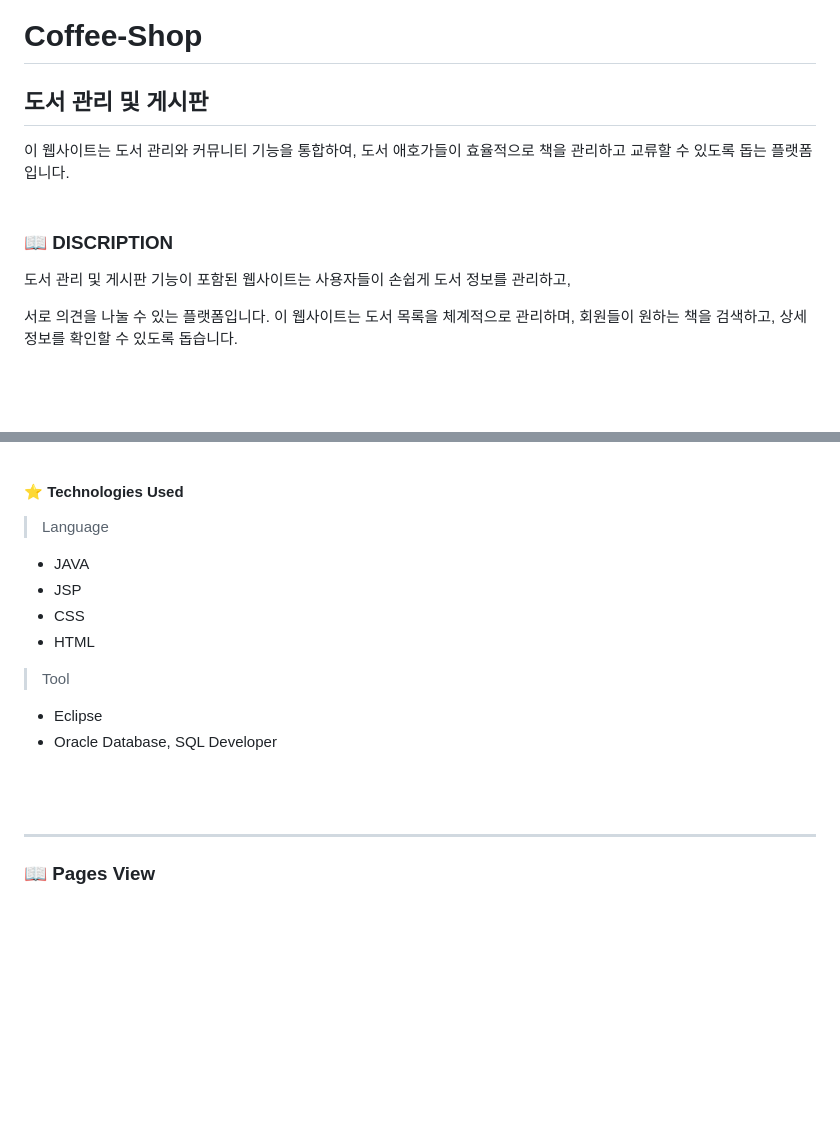
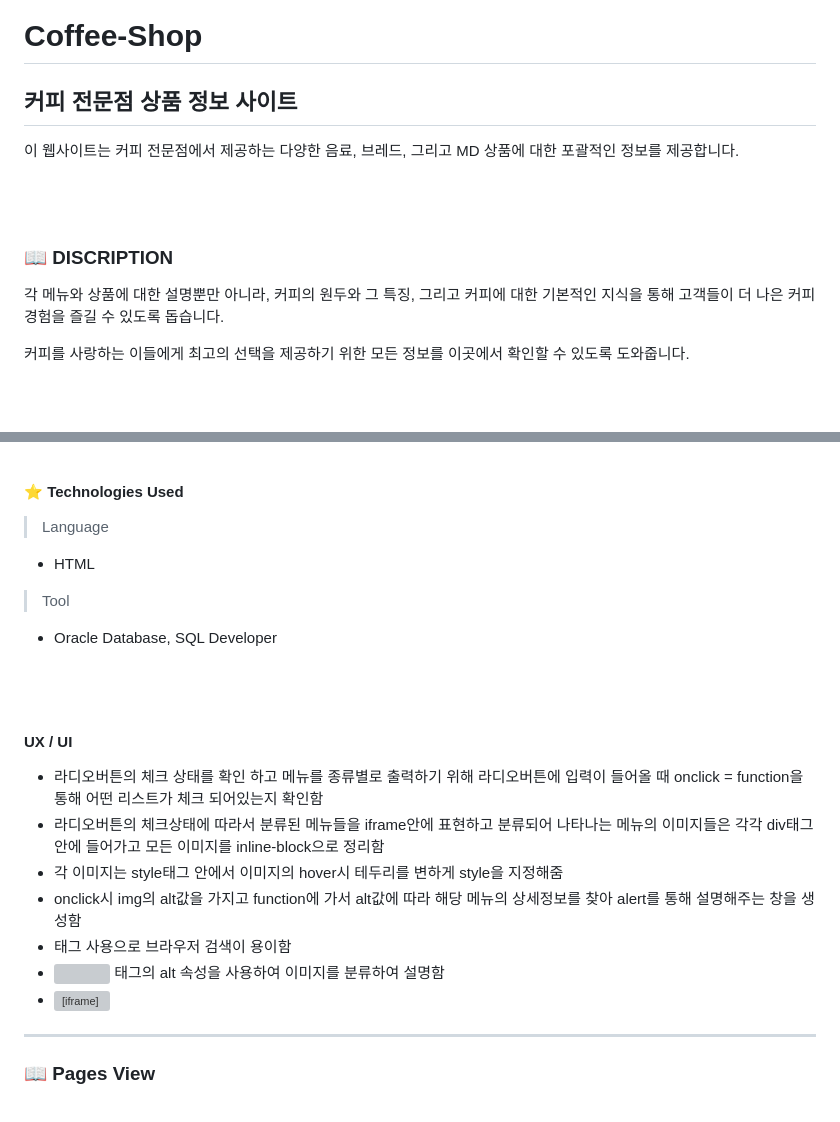
Before and after one commit to YongHyeons/Coffee-Shop, a Markdown page: README.md, 2 parts joined by grey strips. Drawn GitHub-style; blank space fills up the shorter version; grey boxes are pictures that could not be loaded.

```diff
--- a/README.md
+++ b/README.md
@@ -1,13 +1,14 @@
 # Coffee-Shop
 
 
-## 도서 관리 및 게시판
+## 커피 전문점 상품 정보 사이트
 
-이 웹사이트는 도서 관리와 커뮤니티 기능을 통합하여, 도서 애호가들이 효율적으로 책을 관리하고 교류할 수 있도록 돕는 플랫폼입니다.
+이 웹사이트는 커피 전문점에서 제공하는 다양한 음료, 브레드, 그리고 MD 상품에 대한 포괄적인 정보를 제공합니다.
+
 <br><br>
 ### 📖 DISCRIPTION
 
-도서 관리 및 게시판 기능이 포함된 웹사이트는 사용자들이 손쉽게 도서 정보를 관리하고,
+각 메뉴와 상품에 대한 설명뿐만 아니라, 커피의 원두와 그 특징, 그리고 커피에 대한 기본적인 지식을 통해 고객들이 더 나은 커피 경험을 즐길 수 있도록 돕습니다.
 
-서로 의견을 나눌 수 있는 플랫폼입니다. 이 웹사이트는 도서 목록을 체계적으로 관리하며, 회원들이 원하는 책을 검색하고, 상세 정보를 확인할 수 있도록 돕습니다.
+커피를 사랑하는 이들에게 최고의 선택을 제공하기 위한 모든 정보를 이곳에서 확인할 수 있도록 도와줍니다.
 
@@ -26,15 +17,22 @@
 
 #### ⭐ Technologies Used
 > Language
-- JAVA
-- JSP
-- CSS
 - HTML
 > Tool
-- Eclipse
 - Oracle Database, SQL Developer
 
 <br><br>
+
+#### UX / UI
+-	라디오버튼의 체크 상태를 확인 하고 메뉴를 종류별로 출력하기 위해 라디오버튼에 입력이 들어올 때 onclick = function을 통해 어떤 리스트가 체크 되어있는지 확인함
+-	라디오버튼의 체크상태에 따라서 분류된 메뉴들을 iframe안에 표현하고 분류되어 나타나는 메뉴의 이미지들은 각각 div태그 안에 들어가고 모든 이미지를 inline-block으로 정리함
+- 각 이미지는 style태그 안에서 이미지의 hover시 테두리를 변하게 style을 지정해줌
+-	onclick시 img의 alt값을 가지고 function에 가서 alt값에 따라 해당 메뉴의 상세정보를 찾아 alert를 통해 설명해주는 창을 생성함
+-	<meta> 태그 사용으로 브라우저 검색이 용이함
+-	<img> 태그의 alt 속성을 사용하여 이미지를 분류하여 설명함
+-	<Iframe> 태그를 통해 메뉴를 보여줌으로 메뉴의 구성을 쉽게함
+
+
 
 ---
 ### 📖 Pages View
```
Also changed, not shown: other parts of README.md (+0 -10 lines).
